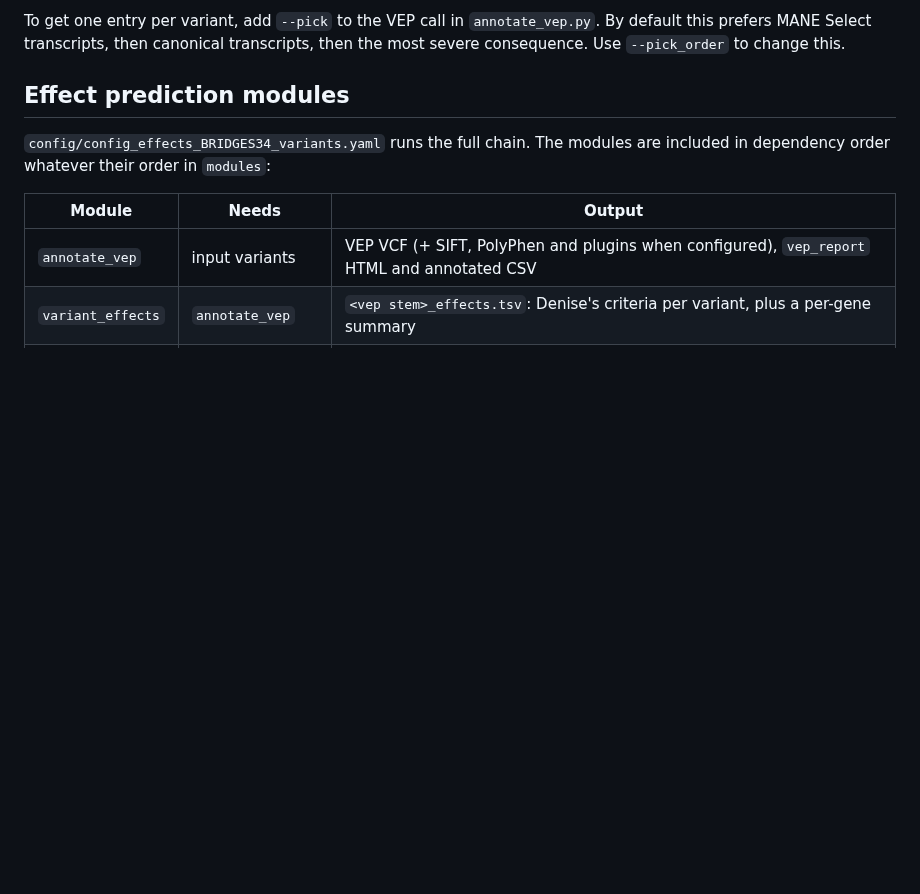
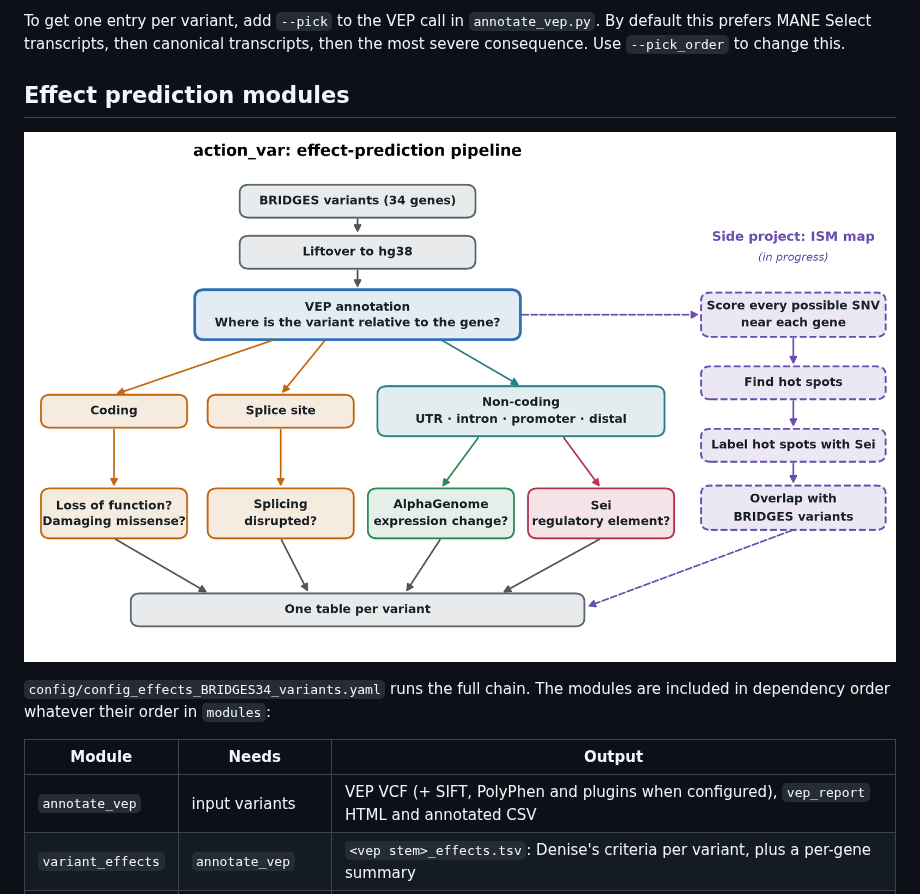
Before and after one commit to eirikhoye/action_var, a Markdown page: README.md, the part around the change. GitHub-like rendering; pictures changed too: docs/effect_pipeline_flowchart.png (added); blank space fills up the shorter version.

Commit message:
(added a flowchart schematic to the readme

```diff
--- a/README.md
+++ b/README.md
@@ -108,6 +108,8 @@ To get one entry per variant, add `--pick` to the VEP call in `annotate_vep.py`.
 
 ## Effect prediction modules
 
+![Effect-prediction pipeline: VEP, Denise's criteria, AlphaGenome, Sei and the ISM side track](docs/effect_pipeline_flowchart.png)
+
 `config/config_effects_BRIDGES34_variants.yaml` runs the full chain. The modules are included in dependency order whatever their order in `modules`:
 
 | Module | Needs | Output |
```
